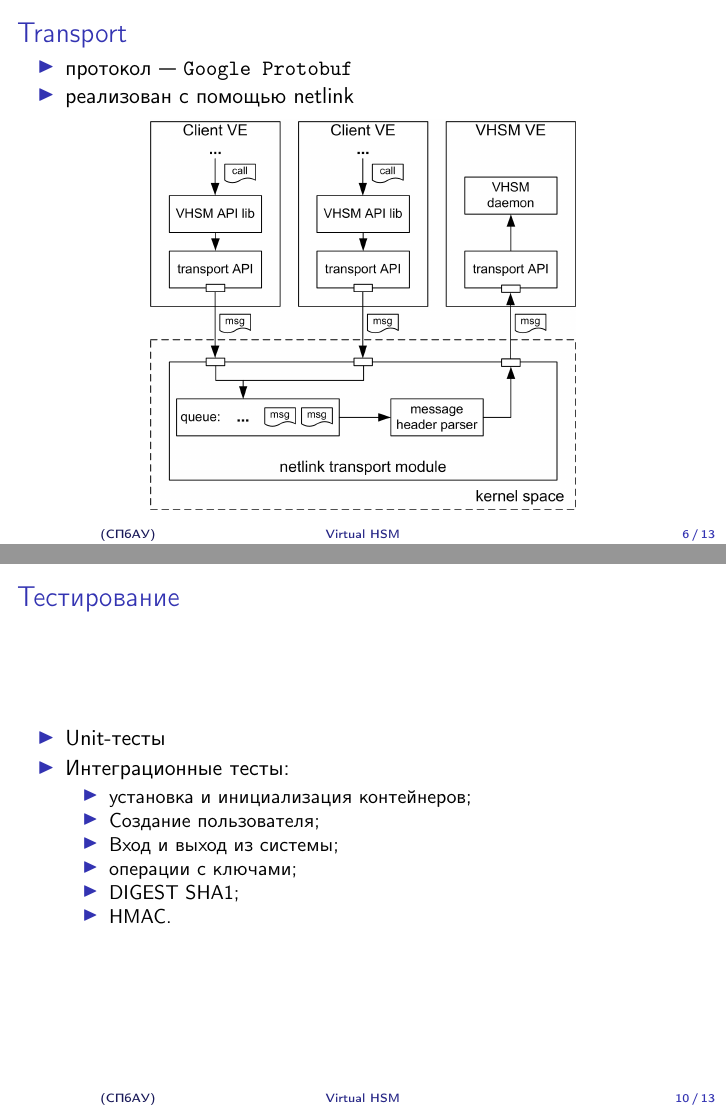
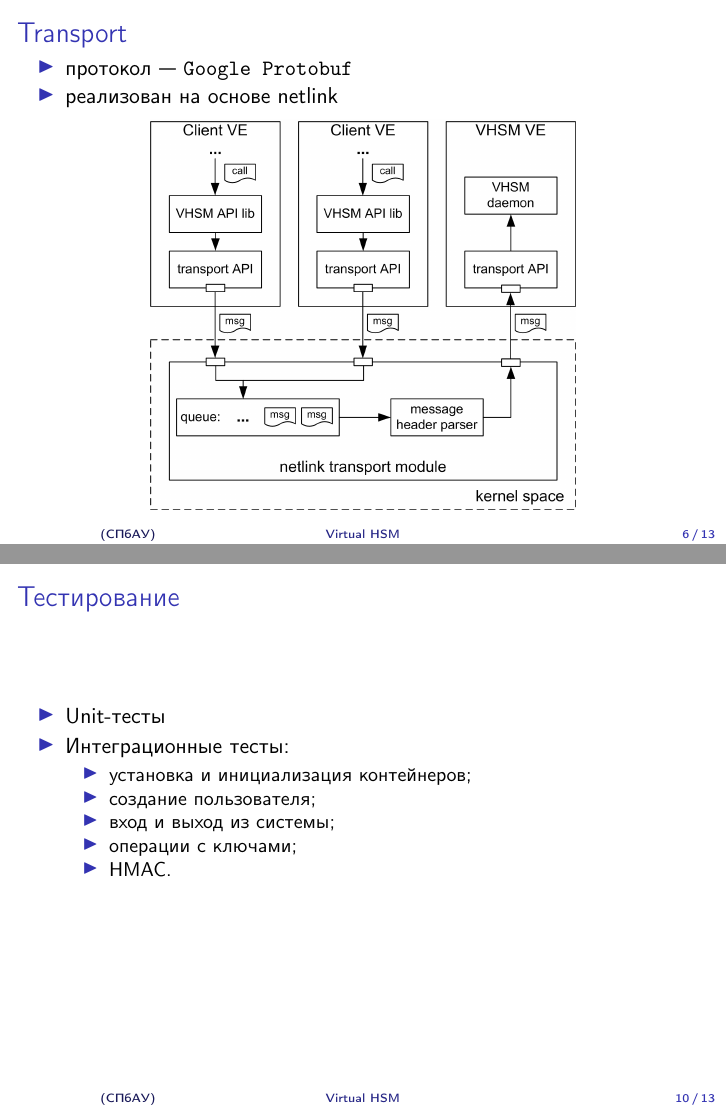
Before and after one commit to OSLL/vhsm, LaTeX slides (presentation/presentation-2.tex): pages 6 and 10 of 13, joined at a grey line. Compiled offline with pdfLaTeX.

Commit message:
presentation update

```diff
--- a/presentation/presentation-2.tex
+++ b/presentation/presentation-2.tex
@@ -134,7 +134,7 @@
 \frametitle{Transport}
 \begin{itemize}
 \item протокол --- \texttt{Google Protobuf}
-\item реализован с помощью netlink
+\item реализован на основе netlink
 \end{itemize}
 \begin{center}
 \includegraphics[scale=0.65]{img4}
@@ -196,13 +194,13 @@
 \item Интеграционные тесты:
 	\begin{itemize}
 	\item установка и инициализация контейнеров;
-	\item Создание пользователя;
-	\item Вход и выход из системы;
+	\item создание пользователя;
+	\item вход и выход из системы;
 	\item операции с ключами;
-	\item DIGEST SHA1;
 	\item HMAC.
 	\end{itemize}
 \end{itemize}
+\vspace*{\fill}
 \end{frame}
 
 \begin{frame}{Система сборки и пакетирование}
```
Also changed, not shown: presentation/presentation-2.pdf (added), presentation/presentation-2.tex (5 more changed lines).
